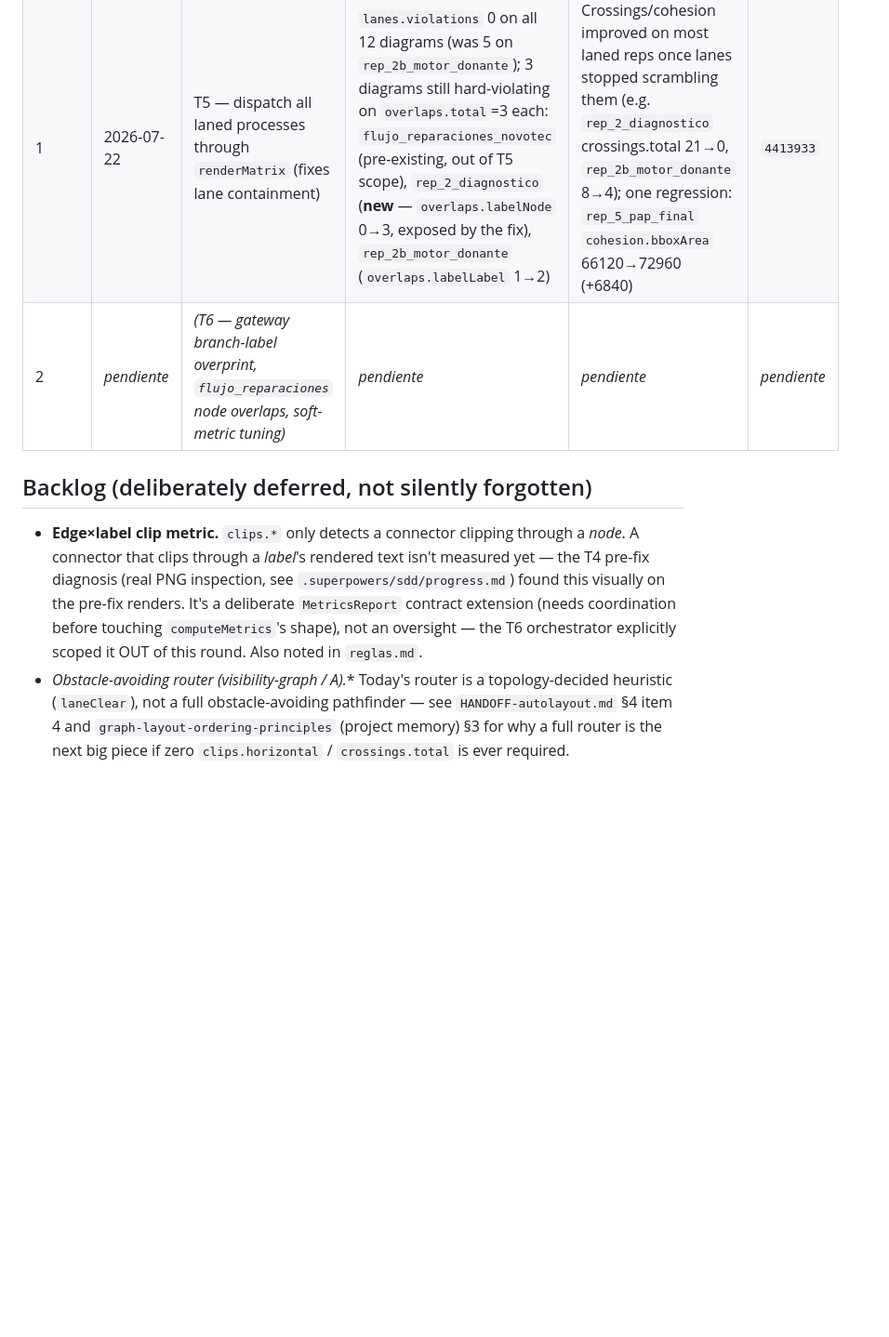
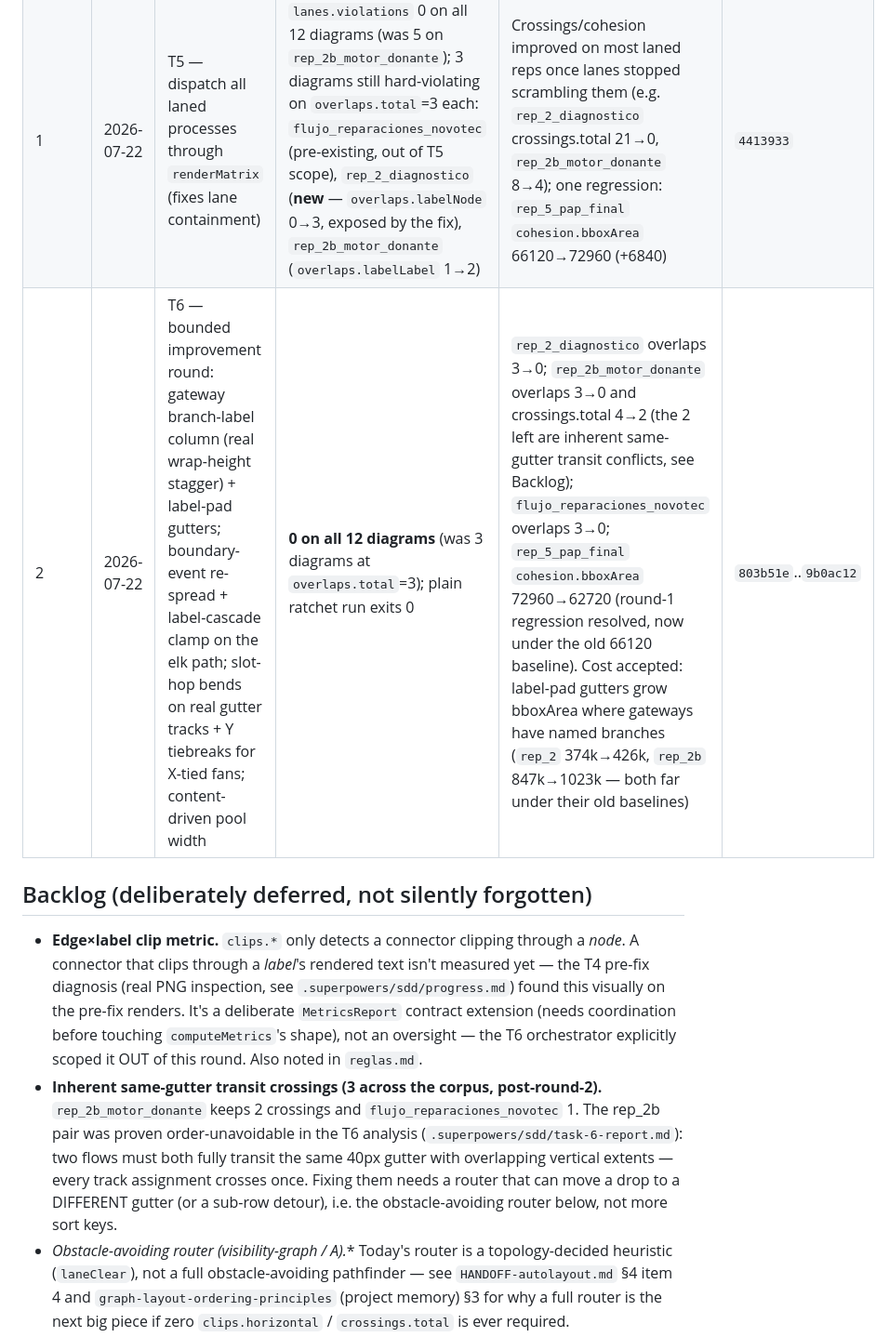
Before and after one commit to gmmazza/bpmn-modeller-collab, a Markdown page: layout-qa/README.md, the part around the change. Shown at 93% size. Drawn GitHub-style; blank space fills up the shorter version.

Commit message:
docs(layout-qa): fill T6 round-log row + inherent-crossings backlog note
Co-Authored-By: Claude Fable 5 <noreply@anthropic.com>
Claude-Session: https://claude.ai/code/session_01NaqwNS5hiEN41UVv2LNMA2

```diff
--- a/layout-qa/README.md
+++ b/layout-qa/README.md
@@ -96,7 +96,7 @@ here.
 |---|---|---|---|---|---|
 | 0 | 2026-07-22 | Harness lands; baseline captured pre-fix over 12 real diagrams | 2 diagrams hard-violating: `rep_2b_motor_donante` (`lanes.violations`=5, `overlaps.total`=2), `flujo_reparaciones_novotec` (`overlaps.total`=3) | — (baseline itself) | `3ecdf8e` |
 | 1 | 2026-07-22 | T5 — dispatch all laned processes through `renderMatrix` (fixes lane containment) | `lanes.violations` 0 on all 12 diagrams (was 5 on `rep_2b_motor_donante`); 3 diagrams still hard-violating on `overlaps.total`=3 each: `flujo_reparaciones_novotec` (pre-existing, out of T5 scope), `rep_2_diagnostico` (**new** — `overlaps.labelNode` 0→3, exposed by the fix), `rep_2b_motor_donante` (`overlaps.labelLabel` 1→2) | Crossings/cohesion improved on most laned reps once lanes stopped scrambling them (e.g. `rep_2_diagnostico` crossings.total 21→0, `rep_2b_motor_donante` 8→4); one regression: `rep_5_pap_final` `cohesion.bboxArea` 66120→72960 (+6840) | `4413933` |
-| 2 | _pendiente_ | _(T6 — gateway branch-label overprint, `flujo_reparaciones` node overlaps, soft-metric tuning)_ | _pendiente_ | _pendiente_ | _pendiente_ |
+| 2 | 2026-07-22 | T6 — bounded improvement round: gateway branch-label column (real wrap-height stagger) + label-pad gutters; boundary-event re-spread + label-cascade clamp on the elk path; slot-hop bends on real gutter tracks + Y tiebreaks for X-tied fans; content-driven pool width | **0 on all 12 diagrams** (was 3 diagrams at `overlaps.total`=3); plain ratchet run exits 0 | `rep_2_diagnostico` overlaps 3→0; `rep_2b_motor_donante` overlaps 3→0 and crossings.total 4→2 (the 2 left are inherent same-gutter transit conflicts, see Backlog); `flujo_reparaciones_novotec` overlaps 3→0; `rep_5_pap_final` `cohesion.bboxArea` 72960→62720 (round-1 regression resolved, now under the old 66120 baseline). Cost accepted: label-pad gutters grow bboxArea where gateways have named branches (`rep_2` 374k→426k, `rep_2b` 847k→1023k — both far under their old baselines) | `803b51e`..`9b0ac12` |
 
 ## Backlog (deliberately deferred, not silently forgotten)
 
@@ -106,6 +106,13 @@ here.
   visually on the pre-fix renders. It's a deliberate `MetricsReport` contract extension
   (needs coordination before touching `computeMetrics`'s shape), not an oversight — the T6
   orchestrator explicitly scoped it OUT of this round. Also noted in `reglas.md`.
+- **Inherent same-gutter transit crossings (3 across the corpus, post-round-2).**
+  `rep_2b_motor_donante` keeps 2 crossings and `flujo_reparaciones_novotec` 1. The rep_2b
+  pair was proven order-unavoidable in the T6 analysis (`.superpowers/sdd/task-6-report.md`):
+  two flows must both fully transit the same 40px gutter with overlapping vertical extents —
+  every track assignment crosses once. Fixing them needs a router that can move a drop to a
+  DIFFERENT gutter (or a sub-row detour), i.e. the obstacle-avoiding router below, not more
+  sort keys.
 - **Obstacle-avoiding router (visibility-graph / A*).** Today's router is a topology-decided
   heuristic (`laneClear`), not a full obstacle-avoiding pathfinder — see
   `HANDOFF-autolayout.md` §4 item 4 and `graph-layout-ordering-principles` (project memory)
```
